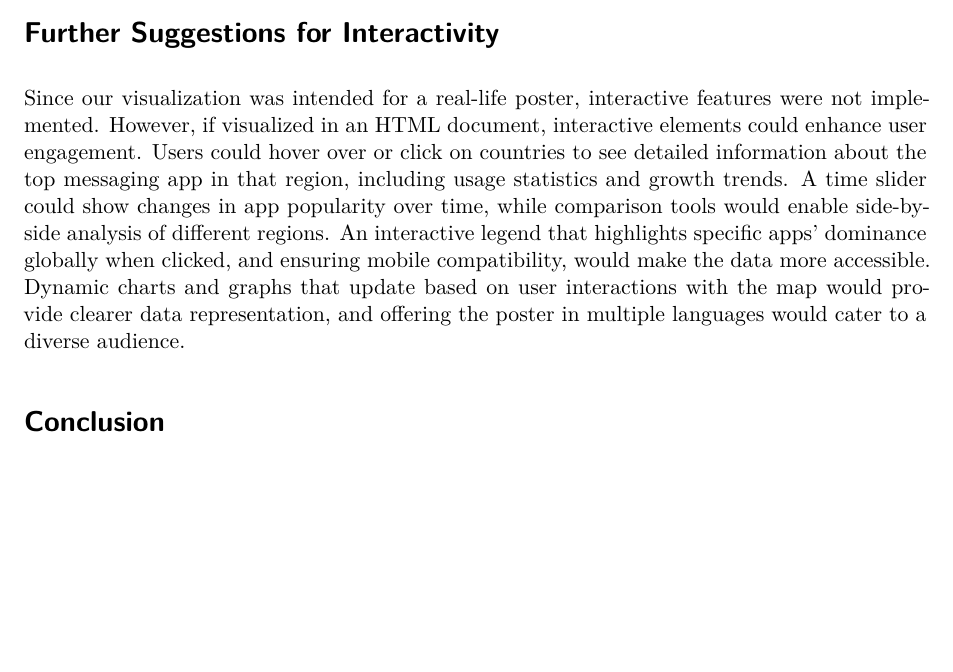
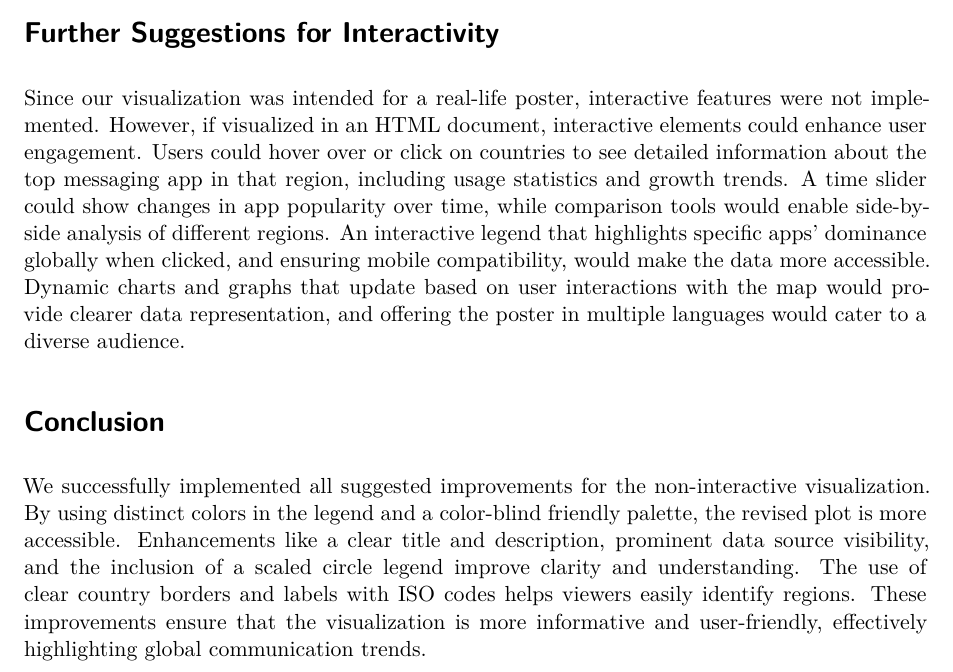
Before and after one commit to jovanlah/p2-team-wheat, a Quarto document (team_wheat.qmd): part of page 3 of 3, cut so that both start at the same text, the shorter picture padded with empty space. Rendered offline with R 4.5, knitr and Pandoc in place of Quarto, then LaTeX, with nearby package versions; drawn as R Markdown's standard PDF in place of the format the file asks for; some code elsewhere in the file could not run offline.

Commit message:
Add Conclusion.

```diff
--- a/team_wheat.qmd
+++ b/team_wheat.qmd
@@ -180,3 +180,4 @@ print(final_plot)
 Since our visualization was intended for a real-life poster, interactive features were not implemented. However, if visualized in an HTML document, interactive elements could enhance user engagement. Users could hover over or click on countries to see detailed information about the top messaging app in that region, including usage statistics and growth trends. A time slider could show changes in app popularity over time, while comparison tools would enable side-by-side analysis of different regions. An interactive legend that highlights specific apps' dominance globally when clicked, and ensuring mobile compatibility, would make the data more accessible. Dynamic charts and graphs that update based on user interactions with the map would provide clearer data representation, and offering the poster in multiple languages would cater to a diverse audience.
 
 # Conclusion
+We successfully implemented all suggested improvements for the non-interactive visualization. By using distinct colors in the legend and a color-blind friendly palette, the revised plot is more accessible. Enhancements like a clear title and description, prominent data source visibility, and the inclusion of a scaled circle legend improve clarity and understanding. The use of clear country borders and labels with ISO codes helps viewers easily identify regions. These improvements ensure that the visualization is more informative and user-friendly, effectively highlighting global communication trends.
```
